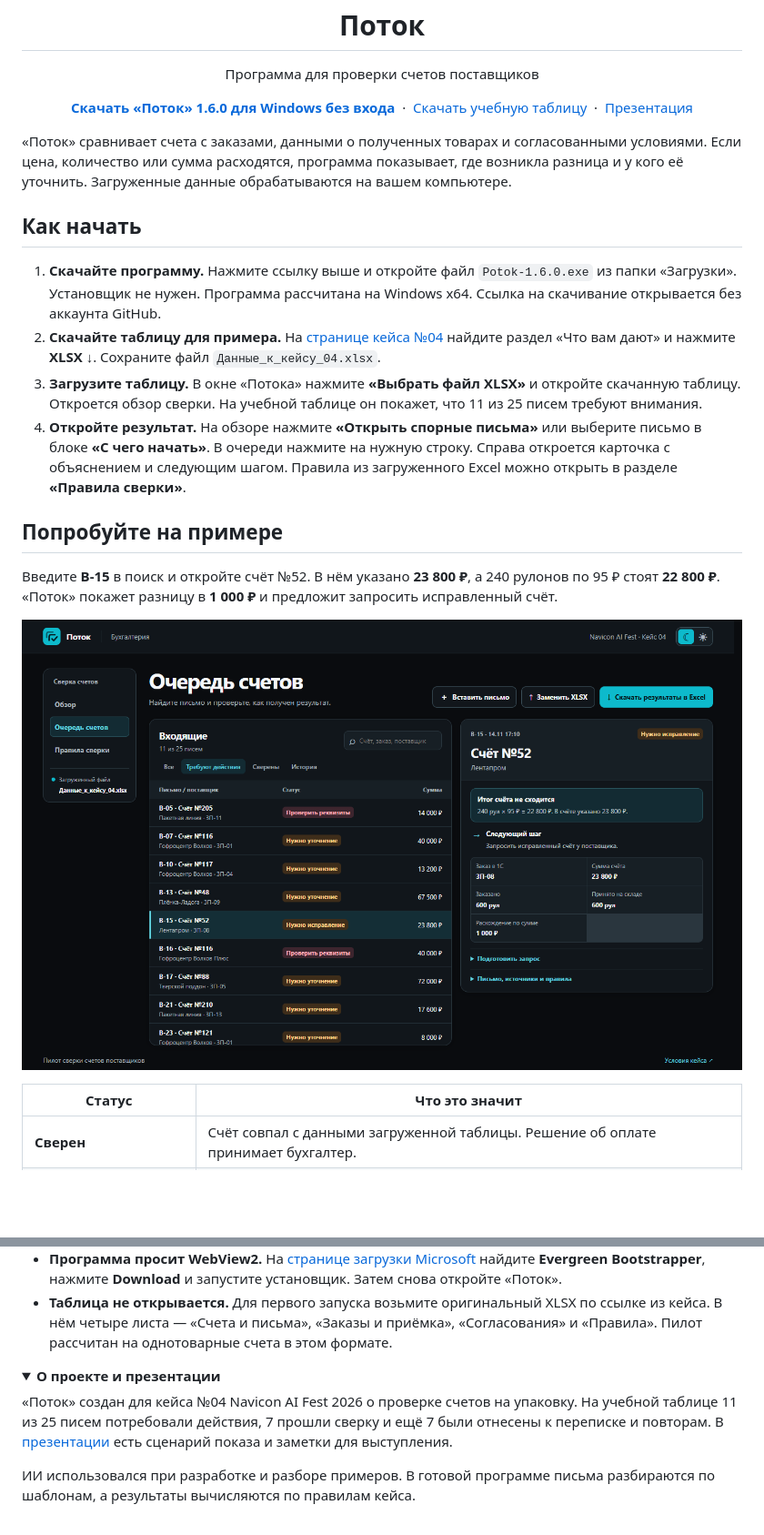
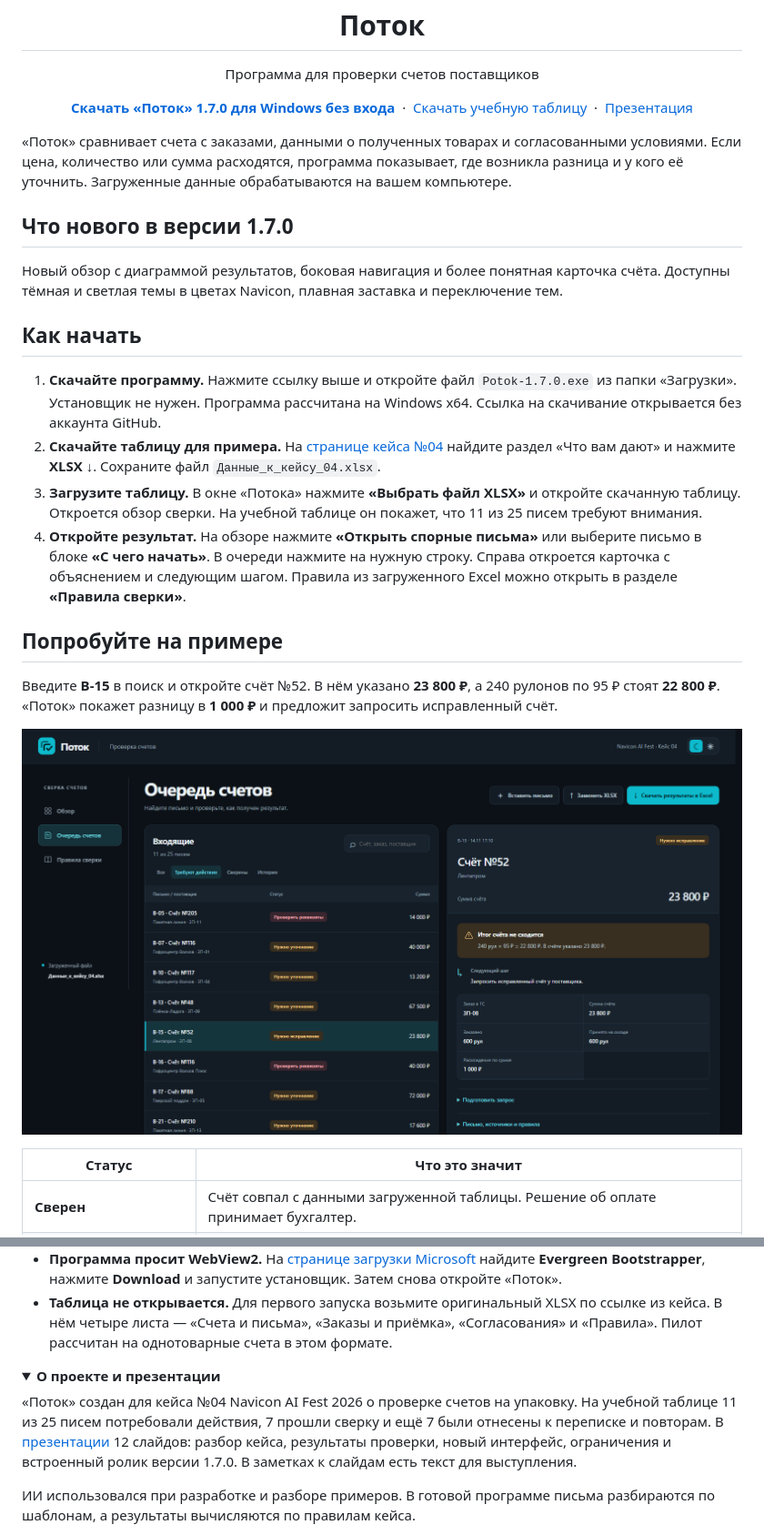
Before and after one commit to whiterli/ai-fest-pilot, a Markdown page: README.md, 2 parts joined by grey strips. Shown at 91% size. GitHub-like rendering; pictures changed too: assets/potok-demo.png; folded sections open; blank space fills up the shorter version.

Commit message:
Release Potok 1.7.0 with redesigned interface and new presentation

```diff
--- a/README.md
+++ b/README.md
@@ -7,7 +7,7 @@
 <p align="center">Программа для проверки счетов поставщиков</p>
 
 <p align="center">
-  <a href="https://github.com/whiterli/potok-downloads/releases/download/v1.6.0/Potok-1.6.0.exe"><strong>Скачать «Поток» 1.6.0 для Windows без входа</strong></a>
+  <a href="https://github.com/whiterli/potok-downloads/releases/download/v1.7.0/Potok-1.7.0.exe"><strong>Скачать «Поток» 1.7.0 для Windows без входа</strong></a>
   &nbsp;·&nbsp;
   <a href="https://navicons.com/careers/ai-fest-2026/cases/#case-04">Скачать учебную таблицу</a>
   &nbsp;·&nbsp;
@@ -16,9 +16,13 @@
 
 «Поток» сравнивает счета с заказами, данными о полученных товарах и согласованными условиями. Если цена, количество или сумма расходятся, программа показывает, где возникла разница и у кого её уточнить. Загруженные данные обрабатываются на вашем компьютере.
 
+## Что нового в версии 1.7.0
+
+Новый обзор с диаграммой результатов, боковая навигация и более понятная карточка счёта. Доступны тёмная и светлая темы в цветах Navicon, плавная заставка и переключение тем.
+
 ## Как начать
 
-1. **Скачайте программу.** Нажмите ссылку выше и откройте файл `Potok-1.6.0.exe` из папки «Загрузки». Установщик не нужен. Программа рассчитана на Windows x64. Ссылка на скачивание открывается без аккаунта GitHub.
+1. **Скачайте программу.** Нажмите ссылку выше и откройте файл `Potok-1.7.0.exe` из папки «Загрузки». Установщик не нужен. Программа рассчитана на Windows x64. Ссылка на скачивание открывается без аккаунта GitHub.
 2. **Скачайте таблицу для примера.** На [странице кейса №04](https://navicons.com/careers/ai-fest-2026/cases/#case-04) найдите раздел «Что вам дают» и нажмите **XLSX ↓**. Сохраните файл `Данные_к_кейсу_04.xlsx`.
 3. **Загрузите таблицу.** В окне «Потока» нажмите **«Выбрать файл XLSX»** и откройте скачанную таблицу. Откроется обзор сверки. На учебной таблице он покажет, что 11 из 25 писем требуют внимания.
 4. **Откройте результат.** На обзоре нажмите **«Открыть спорные письма»** или выберите письмо в блоке **«С чего начать»**. В очереди нажмите на нужную строку. Справа откроется карточка с объяснением и следующим шагом. Правила из загруженного Excel можно открыть в разделе **«Правила сверки»**.
@@ -49,7 +53,7 @@
 <details>
 <summary><strong>О проекте и презентации</strong></summary>
 
-«Поток» создан для кейса №04 Navicon AI Fest 2026 о проверке счетов на упаковку. На учебной таблице 11 из 25 писем потребовали действия, 7 прошли сверку и ещё 7 были отнесены к переписке и повторам. В [презентации](./Potok-Navicon-AI-Fest.pptx) есть сценарий показа и заметки для выступления.
+«Поток» создан для кейса №04 Navicon AI Fest 2026 о проверке счетов на упаковку. На учебной таблице 11 из 25 писем потребовали действия, 7 прошли сверку и ещё 7 были отнесены к переписке и повторам. В [презентации](./Potok-Navicon-AI-Fest.pptx) 12 слайдов: разбор кейса, результаты проверки, новый интерфейс, ограничения и встроенный ролик версии 1.7.0. В заметках к слайдам есть текст для выступления.
 
 ИИ использовался при разработке и разборе примеров. В готовой программе письма разбираются по шаблонам, а результаты вычисляются по правилам кейса.
 
```
Also changed, not shown: 8 other files.
